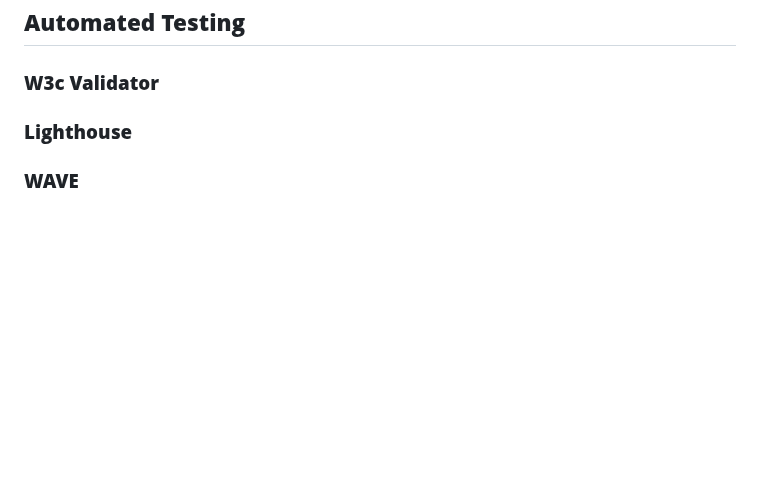
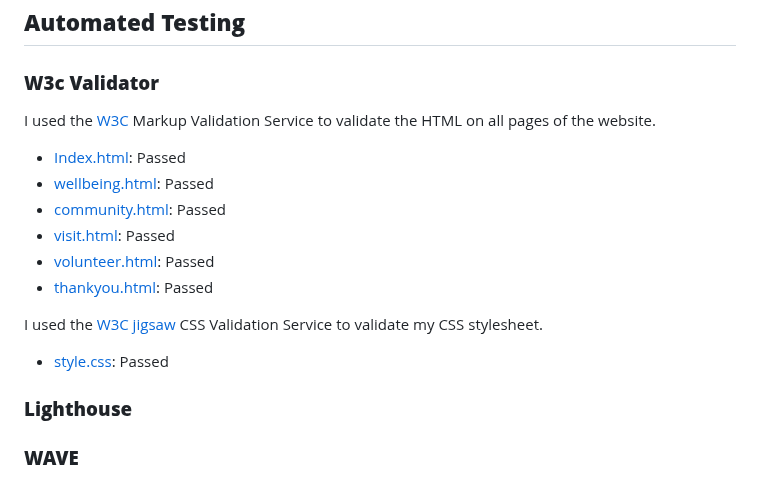
Before and after one commit to rkillickdev/tedd-space-wellbeing-garden, a Markdown page: README.md, the part around the change. Rendered like a GitHub page; blank space fills up the shorter version.

Commit message:
Update testing section

```diff
--- a/README.md
+++ b/README.md
@@ -383,6 +383,18 @@ The live website has been deployed using GitHub Pages, following the steps below
 
 ### **W3c Validator**
 
+I used the [W3C](https://validator.w3.org/) Markup Validation Service to validate the HTML on all pages of the website.
+
+* [Index.html](): Passed
+* [wellbeing.html](): Passed
+* [community.html](): Passed
+* [visit.html](): Passed
+* [volunteer.html](): Passed
+* [thankyou.html](): Passed
+
+I used the [W3C jigsaw](https://jigsaw.w3.org/css-validator/) CSS Validation Service to validate my CSS stylesheet.
+
+* [style.css](): Passed
 ### **Lighthouse**
 
 ### **WAVE**
```
